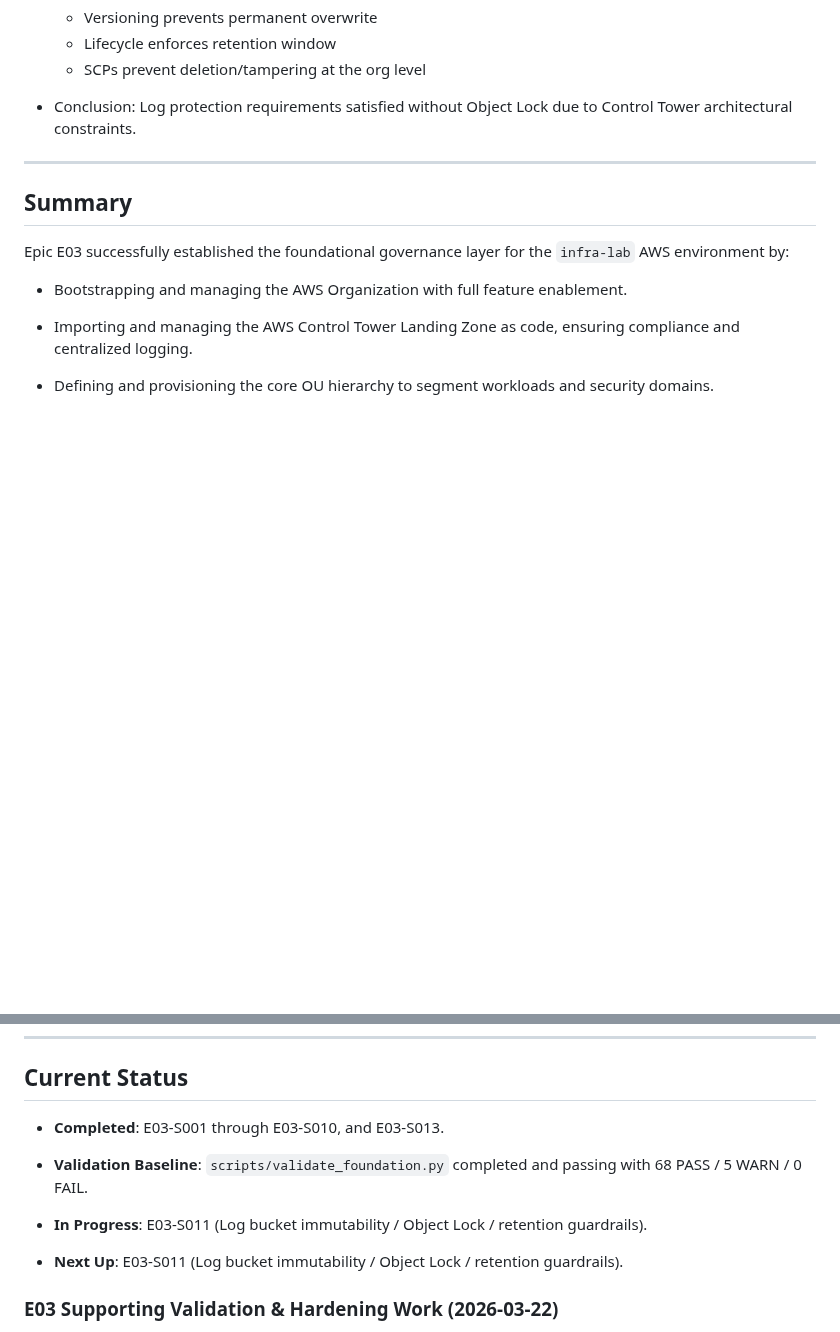
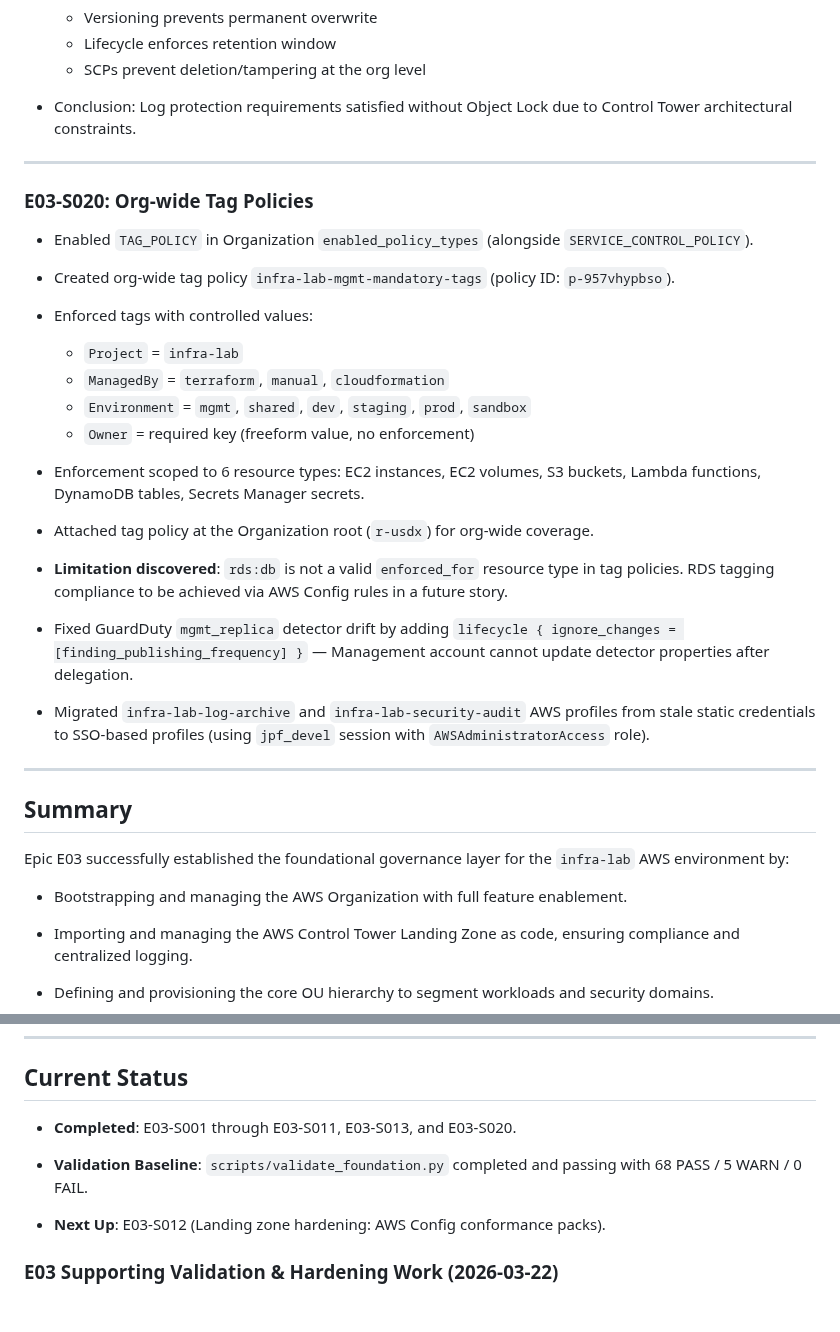
Before and after one commit to jpfreeley/infra-lab, a Markdown page: docs/build_journal/E03.md, 2 parts joined by grey strips. Rendered like a GitHub page; blank space fills up the shorter version.

```diff
--- a/docs/build_journal/E03.md
+++ b/docs/build_journal/E03.md
@@ -201,6 +201,30 @@ Epic E03 focuses on establishing the foundational AWS Organization structure and
 
 ---
 
+### E03-S020: Org-wide Tag Policies
+
+* Enabled `TAG_POLICY` in Organization `enabled_policy_types` (alongside `SERVICE_CONTROL_POLICY`).
+
+* Created org-wide tag policy `infra-lab-mgmt-mandatory-tags` (policy ID: `p-957vhypbso`).
+
+* Enforced tags with controlled values:
+  * `Project` = `infra-lab`
+  * `ManagedBy` = `terraform`, `manual`, `cloudformation`
+  * `Environment` = `mgmt`, `shared`, `dev`, `staging`, `prod`, `sandbox`
+  * `Owner` = required key (freeform value, no enforcement)
+
+* Enforcement scoped to 6 resource types: EC2 instances, EC2 volumes, S3 buckets, Lambda functions, DynamoDB tables, Secrets Manager secrets.
+
+* Attached tag policy at the Organization root (`r-usdx`) for org-wide coverage.
+
+* **Limitation discovered**: `rds:db` is not a valid `enforced_for` resource type in tag policies. RDS tagging compliance to be achieved via AWS Config rules in a future story.
+
+* Fixed GuardDuty `mgmt_replica` detector drift by adding `lifecycle { ignore_changes = [finding_publishing_frequency] }` — Management account cannot update detector properties after delegation.
+
+* Migrated `infra-lab-log-archive` and `infra-lab-security-audit` AWS profiles from stale static credentials to SSO-based profiles (using `jpf_devel` session with `AWSAdministratorAccess` role).
+
+---
+
 ## Summary
 
 Epic E03 successfully established the foundational governance layer for the `infra-lab` AWS environment by:
@@ -238,13 +262,11 @@ Epic E03 successfully established the foundational governance layer for the `inf
 
 ## Current Status
 
-* **Completed**: E03-S001 through E03-S010, and E03-S013.
+* **Completed**: E03-S001 through E03-S011, E03-S013, and E03-S020.
 
 * **Validation Baseline**: `scripts/validate_foundation.py` completed and passing with 68 PASS / 5 WARN / 0 FAIL.
 
-* **In Progress**: E03-S011 (Log bucket immutability / Object Lock / retention guardrails).
-
-* **Next Up**: E03-S011 (Log bucket immutability / Object Lock / retention guardrails).
+* **Next Up**: E03-S012 (Landing zone hardening: AWS Config conformance packs).
 
 ### E03 Supporting Validation & Hardening Work (2026-03-22)
 
```
Also changed, not shown: docs/build_journal/MEMORY.md (+46 -2 lines).
